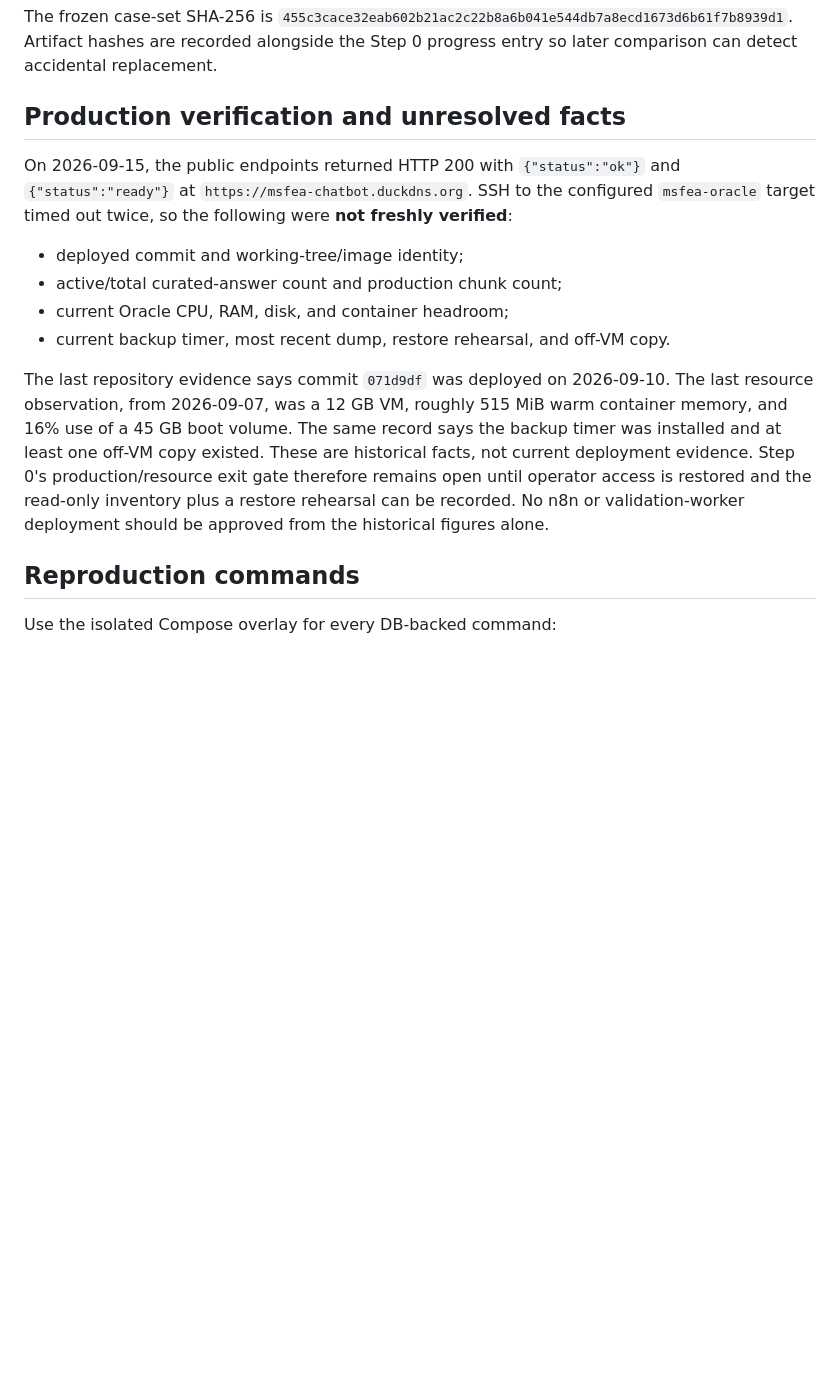
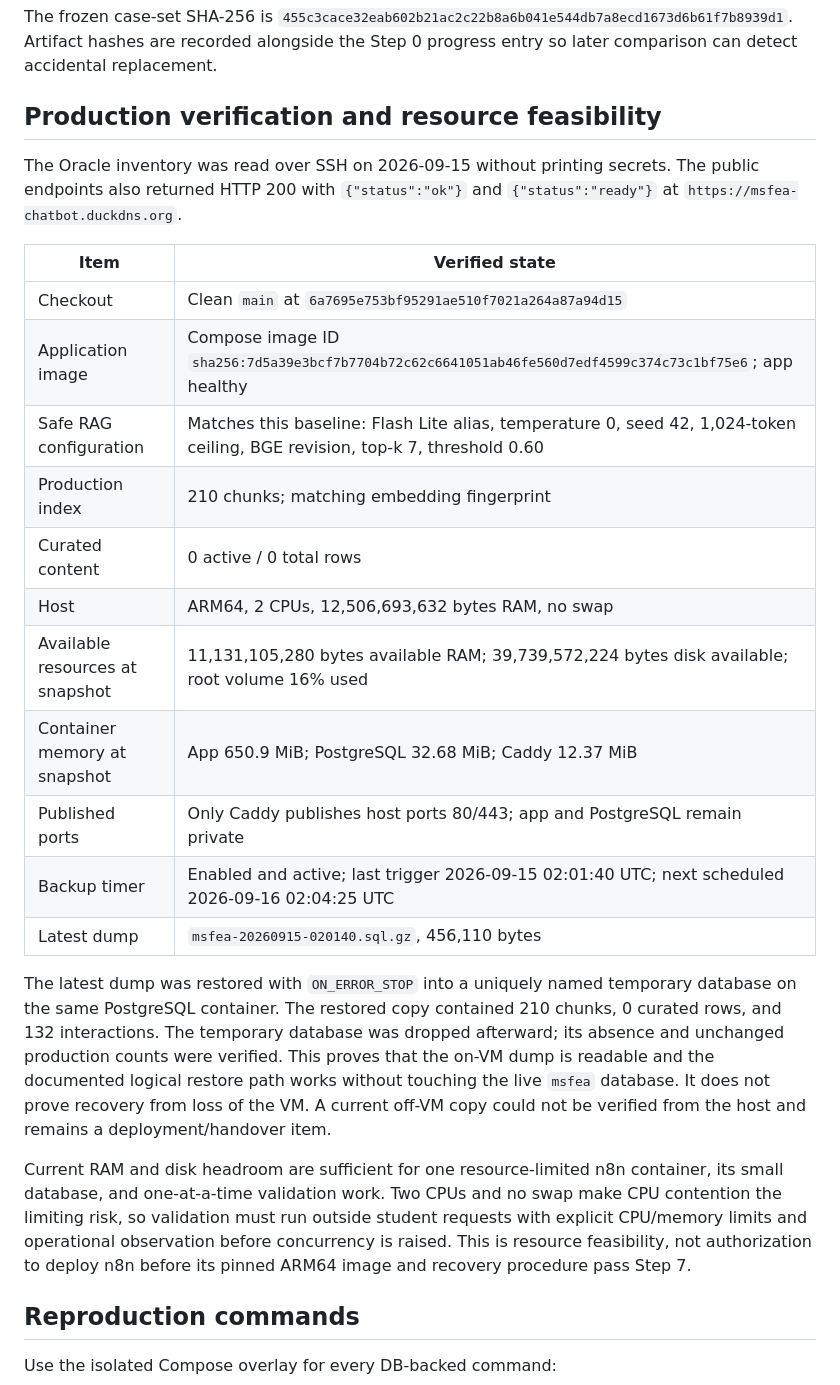
Before and after one commit to jadghazi/MSFEA-Chatbot, a Markdown page: docs/kb-publication-guard-baseline.md, the part around the change. Rendered like a GitHub page; blank space fills up the shorter version.

Commit message:
docs: verify production publication baseline

```diff
--- a/docs/kb-publication-guard-baseline.md
+++ b/docs/kb-publication-guard-baseline.md
@@ -109,25 +109,40 @@ The frozen case-set SHA-256 is
 Artifact hashes are recorded alongside the Step 0 progress entry so later comparison
 can detect accidental replacement.
 
-## Production verification and unresolved facts
+## Production verification and resource feasibility
 
-On 2026-09-15, the public endpoints returned HTTP 200 with `{"status":"ok"}` and
-`{"status":"ready"}` at `https://msfea-chatbot.duckdns.org`. SSH to the configured
-`msfea-oracle` target timed out twice, so the following were **not freshly verified**:
+The Oracle inventory was read over SSH on 2026-09-15 without printing secrets. The
+public endpoints also returned HTTP 200 with `{"status":"ok"}` and
+`{"status":"ready"}` at `https://msfea-chatbot.duckdns.org`.
 
-- deployed commit and working-tree/image identity;
-- active/total curated-answer count and production chunk count;
-- current Oracle CPU, RAM, disk, and container headroom;
-- current backup timer, most recent dump, restore rehearsal, and off-VM copy.
+| Item | Verified state |
+|---|---|
+| Checkout | Clean `main` at `6a7695e753bf95291ae510f7021a264a87a94d15` |
+| Application image | Compose image ID `sha256:7d5a39e3bcf7b7704b72c62c6641051ab46fe560d7edf4599c374c73c1bf75e6`; app healthy |
+| Safe RAG configuration | Matches this baseline: Flash Lite alias, temperature 0, seed 42, 1,024-token ceiling, BGE revision, top-k 7, threshold 0.60 |
+| Production index | 210 chunks; matching embedding fingerprint |
+| Curated content | 0 active / 0 total rows |
+| Host | ARM64, 2 CPUs, 12,506,693,632 bytes RAM, no swap |
+| Available resources at snapshot | 11,131,105,280 bytes available RAM; 39,739,572,224 bytes disk available; root volume 16% used |
+| Container memory at snapshot | App 650.9 MiB; PostgreSQL 32.68 MiB; Caddy 12.37 MiB |
+| Published ports | Only Caddy publishes host ports 80/443; app and PostgreSQL remain private |
+| Backup timer | Enabled and active; last trigger 2026-09-15 02:01:40 UTC; next scheduled 2026-09-16 02:04:25 UTC |
+| Latest dump | `msfea-20260915-020140.sql.gz`, 456,110 bytes |
 
-The last repository evidence says commit `071d9df` was deployed on 2026-09-10. The
-last resource observation, from 2026-09-07, was a 12 GB VM, roughly 515 MiB warm
-container memory, and 16% use of a 45 GB boot volume. The same record says the backup
-timer was installed and at least one off-VM copy existed. These are historical facts,
-not current deployment evidence. Step 0's production/resource exit gate therefore
-remains open until operator access is restored and the read-only inventory plus a
-restore rehearsal can be recorded. No n8n or validation-worker deployment should be
-approved from the historical figures alone.
+The latest dump was restored with `ON_ERROR_STOP` into a uniquely named temporary
+database on the same PostgreSQL container. The restored copy contained 210 chunks,
+0 curated rows, and 132 interactions. The temporary database was dropped afterward;
+its absence and unchanged production counts were verified. This proves that the
+on-VM dump is readable and the documented logical restore path works without touching
+the live `msfea` database. It does not prove recovery from loss of the VM. A current
+off-VM copy could not be verified from the host and remains a deployment/handover item.
+
+Current RAM and disk headroom are sufficient for one resource-limited n8n container,
+its small database, and one-at-a-time validation work. Two CPUs and no swap make CPU
+contention the limiting risk, so validation must run outside student requests with
+explicit CPU/memory limits and operational observation before concurrency is raised.
+This is resource feasibility, not authorization to deploy n8n before its pinned ARM64
+image and recovery procedure pass Step 7.
 
 ## Reproduction commands
 
```
Also changed, not shown: docs/progress.md (+10 -4 lines).
